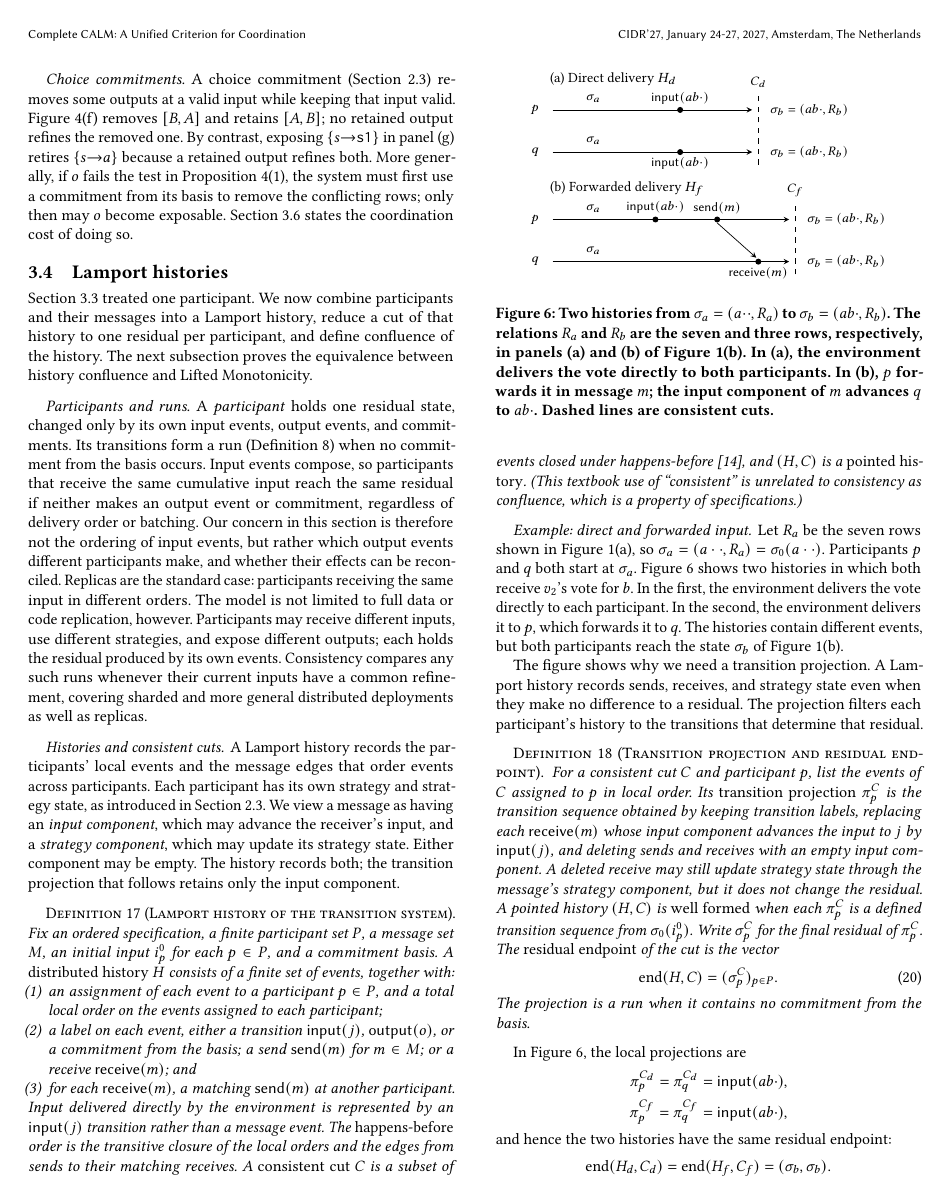
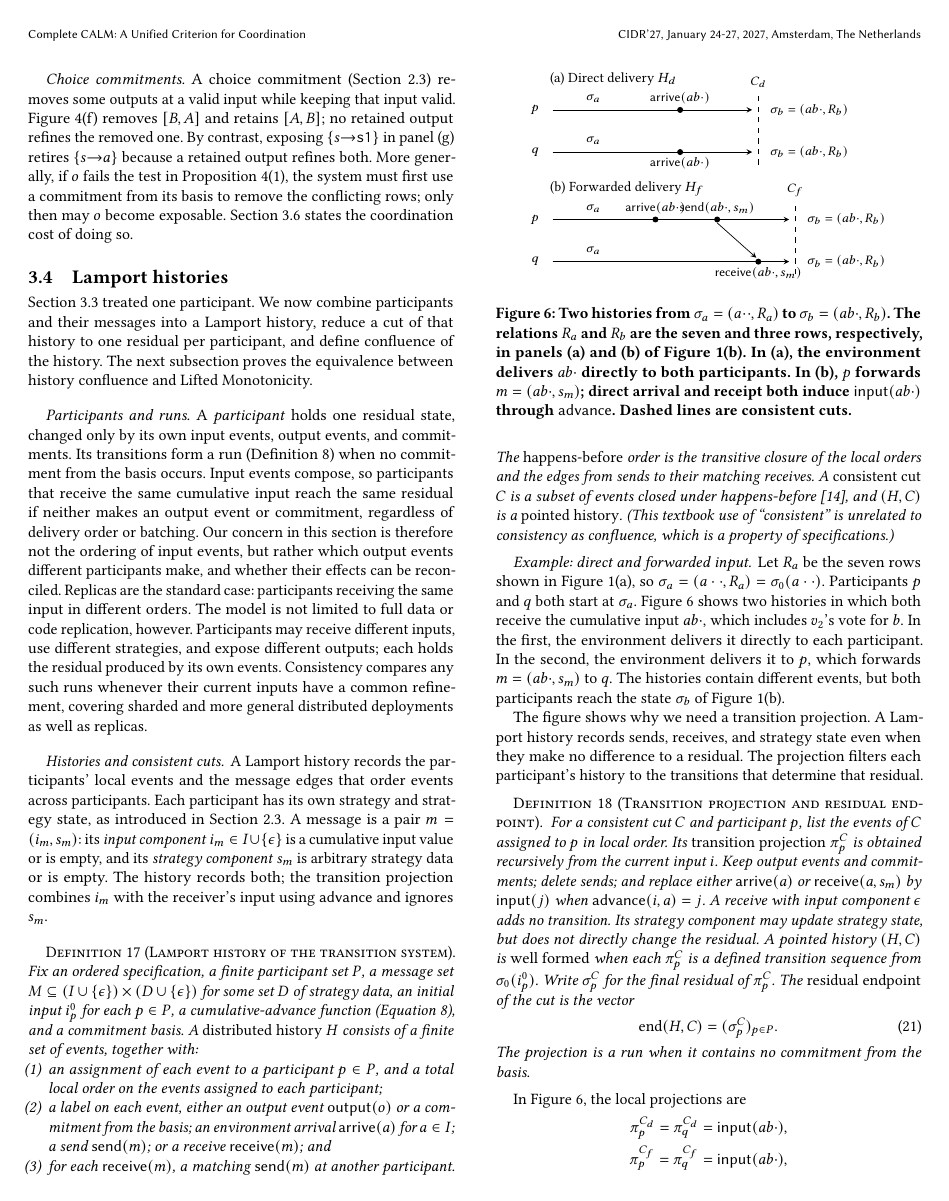
Before and after one commit to jhellerstein/coord-criterion, a LaTeX document (main.tex): page 11 of 22. Compiled offline with pdfLaTeX.

Commit message:
Use one cumulative-advance rule for environment and message input
Section 2 defines a system-supplied partial advance function that combines a participant's current cumulative input with an arriving cumulative input and induces input(j), whether the arrival is direct or carried by a message. Section 3 models messages explicitly as pairs (i_m,s_m) of input and strategy components, adds raw environment-arrival events, and defines transition projection by applying the same advance function to both arrivals and receives. The Lamport example and diagram now distinguish raw arrival/receive events from their common projected input event.

```diff
--- a/main.tex
+++ b/main.tex
@@ -1505,30 +1520,32 @@ covering sharded and more general distributed deployments as well as replicas.
 \paragraph{Histories and consistent cuts.}
 A Lamport history records the participants' local events and the message edges
 that order events across participants.  Each participant has its own strategy
-and strategy state, as introduced in Section~\ref{sec:determination}.  We view
-a message as having an \emph{input component}, which may advance the receiver's
-input, and a \emph{strategy component}, which may update its strategy
-state.  Either component may be empty.  The history records both; the transition
-projection that follows retains only the input component.
+and strategy state, as introduced in Section~\ref{sec:determination}.  A
+message is a pair $m=(i_m,s_m)$: its \emph{input component}
+$i_m\in I\cup\{\epsilon\}$ is a cumulative input value or is empty, and its
+\emph{strategy component} $s_m$ is arbitrary strategy data or is empty.  The
+history records both; the transition projection combines $i_m$ with the
+receiver's input using $\mathsf{advance}$ and ignores $s_m$.
 
 \begin{definition}[Lamport history of the transition system]
 \label{def:distributed-history}
 Fix an ordered specification, a finite participant set $P$, a message set
-$M$, an initial input $i_p^0$ for each $p\in P$, and a commitment basis.  A
+$M\subseteq(I\cup\{\epsilon\})\times(D\cup\{\epsilon\})$ for some set $D$
+of strategy data, an
+initial input $i_p^0$ for each $p\in P$, a cumulative-advance function
+(Equation~\ref{eq:cumulative-advance}), and a commitment basis.  A
 \emph{distributed history} $H$ consists of a finite set of events, together
 with:
 \begin{enumerate}
   \item an assignment of each event to a participant $p\in P$, and a total
         local order on the events assigned to each participant;
-  \item a label on each event, either a transition
-        $\mathsf{input}(j)$, $\mathsf{output}(o)$, or a commitment from the
-        basis; a send $\mathsf{send}(m)$ for $m\in M$; or a receive
-        $\mathsf{receive}(m)$; and
+  \item a label on each event, either an output event
+        $\mathsf{output}(o)$ or a commitment from the basis; an environment
+        arrival $\mathsf{arrive}(a)$ for $a\in I$; a send
+        $\mathsf{send}(m)$; or a receive $\mathsf{receive}(m)$; and
   \item for each $\mathsf{receive}(m)$, a matching $\mathsf{send}(m)$ at
         another participant.
-\end{enumerate}
-Input delivered directly by the environment is represented by an
-$\mathsf{input}(j)$ transition rather than a message event.  The
+\end{enumerate}  The
 \emph{happens-before} order is the transitive closure of the local orders
 and the edges from sends to their matching receives.  A
 \emph{consistent cut} $C$ is a subset of events closed under happens-before
@@ -1542,9 +1559,10 @@ Let $R_a$ be the seven rows shown in Figure~\ref{fig:election-frames}(a), so
 $\sigma_a=(a\cdot\cdot,R_a)=\sigma_0(a\cdot\cdot)$.  Participants $p$ and $q$
 both start at $\sigma_a$.  Figure~\ref{fig:history-projection} shows two
 histories in which
-both receive $v_2$'s vote for $b$.  In the first, the environment delivers the
-vote directly to each participant.  In the second, the environment delivers
-it to $p$, which forwards it to $q$.  The histories contain different events,
+both receive the cumulative input $ab\cdot$, which includes $v_2$'s vote for
+$b$.  In the first, the environment delivers it directly to each participant.
+In the second, the environment delivers it to $p$, which forwards
+$m=(ab\cdot,s_m)$ to $q$.  The histories contain different events,
 but both participants reach the state $\sigma_b$ of
 Figure~\ref{fig:election-frames}(b).
 
@@ -1561,8 +1579,8 @@ Figure~\ref{fig:election-frames}(b).
     \node[anchor=east] at (1.5,4.4) {$\sigma_a$};
     \fill (3.3,5.5) circle (1.7pt);
     \fill (3.3,4.0) circle (1.7pt);
-    \node[above] at (3.3,5.5) {$\mathsf{input}(ab\cdot)$};
-    \node[below] at (3.3,4.0) {$\mathsf{input}(ab\cdot)$};
+    \node[above] at (3.3,5.5) {$\mathsf{arrive}(ab\cdot)$};
+    \node[below] at (3.3,4.0) {$\mathsf{arrive}(ab\cdot)$};
     \draw[dashed] (5.2,3.55) -- (5.2,6.1);
     \node[above] at (5.2,6.1) {$C_d$};
     \node[anchor=west] at (5.35,5.5) {$\sigma_b=(ab\cdot,R_b)$};
@@ -1576,11 +1594,11 @@ Figure~\ref{fig:election-frames}(b).
     \node[anchor=east] at (1.5,2.0) {$\sigma_a$};
     \node[anchor=east] at (1.5,.5) {$\sigma_a$};
     \fill (2.7,1.6) circle (1.7pt);
-    \node[above] at (2.7,1.6) {$\mathsf{input}(ab\cdot)$};
+    \node[above] at (2.7,1.6) {$\mathsf{arrive}(ab\cdot)$};
     \fill (4.2,1.6) circle (1.7pt);
-    \node[above] at (4.2,1.6) {$\mathsf{send}(m)$};
+    \node[above] at (4.2,1.6) {$\mathsf{send}(ab\cdot,s_m)$};
     \fill (5.2,.1) circle (1.7pt);
-    \node[below] at (5.2,.1) {$\mathsf{receive}(m)$};
+    \node[below] at (5.2,.1) {$\mathsf{receive}(ab\cdot,s_m)$};
     \draw[->] (4.2,1.48) -- (5.15,.24);
     \draw[dashed] (6.1,-.35) -- (6.1,2.2);
     \node[above] at (6.1,2.2) {$C_f$};
@@ -1590,10 +1608,11 @@ Figure~\ref{fig:election-frames}(b).
   \caption{Two histories from $\sigma_a=(a\cdot\cdot,R_a)$ to
   $\sigma_b=(ab\cdot,R_b)$.  The relations $R_a$ and $R_b$ are the seven and
   three rows, respectively, in panels (a) and (b) of
-  Figure~\ref{fig:election-frames}(b).  In (a), the environment delivers the
-  vote directly to both participants.  In (b), $p$ forwards it in message
-  $m$; the input component of $m$ advances $q$ to $ab\cdot$.  Dashed lines
-  are consistent cuts.}
+  Figure~\ref{fig:election-frames}(b).  In (a), the environment delivers
+  $ab\cdot$ directly to both participants.  In (b), $p$ forwards
+  $m=(ab\cdot,s_m)$; direct arrival and receipt both induce
+  $\mathsf{input}(ab\cdot)$ through $\mathsf{advance}$.  Dashed lines are
+  consistent cuts.}
   \label{fig:history-projection}
 \end{figure}
 
@@ -1605,12 +1624,13 @@ transitions that determine that residual.
 \begin{definition}[Transition projection and residual endpoint]
 \label{def:semantic-projection}
 For a consistent cut $C$ and participant $p$, list the events of $C$ assigned
-to $p$ in local order.  Its \emph{transition projection} $\pi_p^C$ is the
-transition sequence obtained by keeping transition labels, replacing each
-$\mathsf{receive}(m)$ whose input component advances the input to $j$ by
-$\mathsf{input}(j)$, and deleting sends and receives with an empty input
-component.  A deleted receive may still update strategy state through the
-message's strategy component, but it does not change the residual.  A pointed history $(H,C)$ is
+to $p$ in local order.  Its \emph{transition projection} $\pi_p^C$ is obtained
+recursively from the current input $i$.  Keep output events and commitments;
+delete sends; and replace either $\mathsf{arrive}(a)$ or
+$\mathsf{receive}(a,s_m)$ by $\mathsf{input}(j)$ when
+$\mathsf{advance}(i,a)=j$.  A receive with input component $\epsilon$ adds no
+transition.  Its strategy component may update strategy state, but does not
+directly change the residual.  A pointed history $(H,C)$ is
 \emph{well formed} when each $\pi_p^C$ is a defined transition sequence from
 $\sigma_0(i_p^0)$.  Write $\sigma_p^C$ for the final residual of
 $\pi_p^C$.  The
```
Also changed, not shown: main.tex (15 more changed lines).
